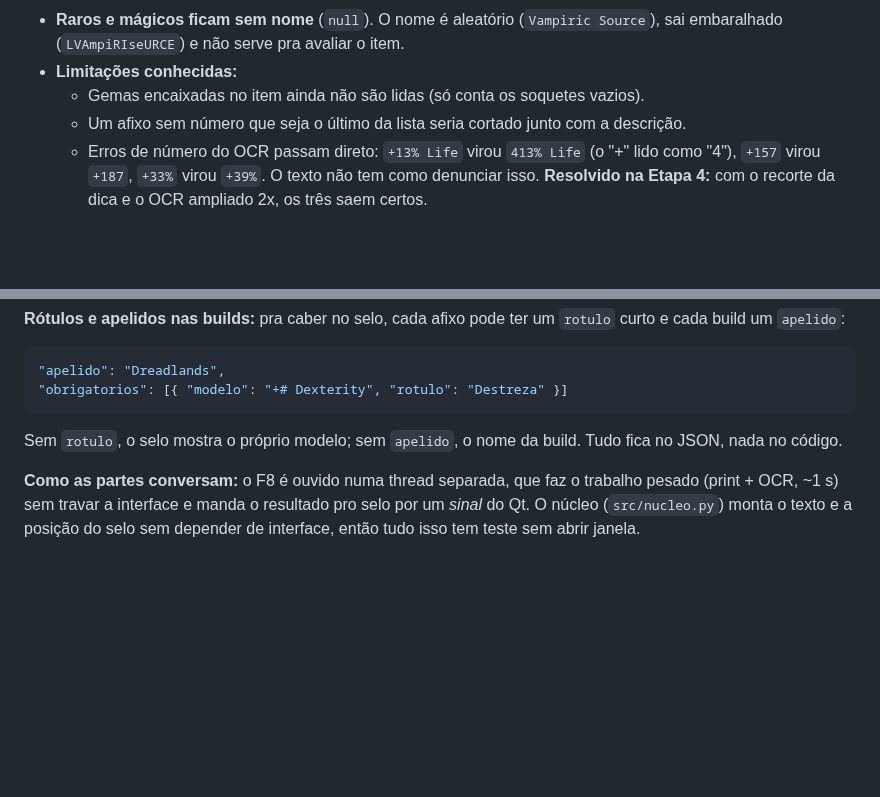
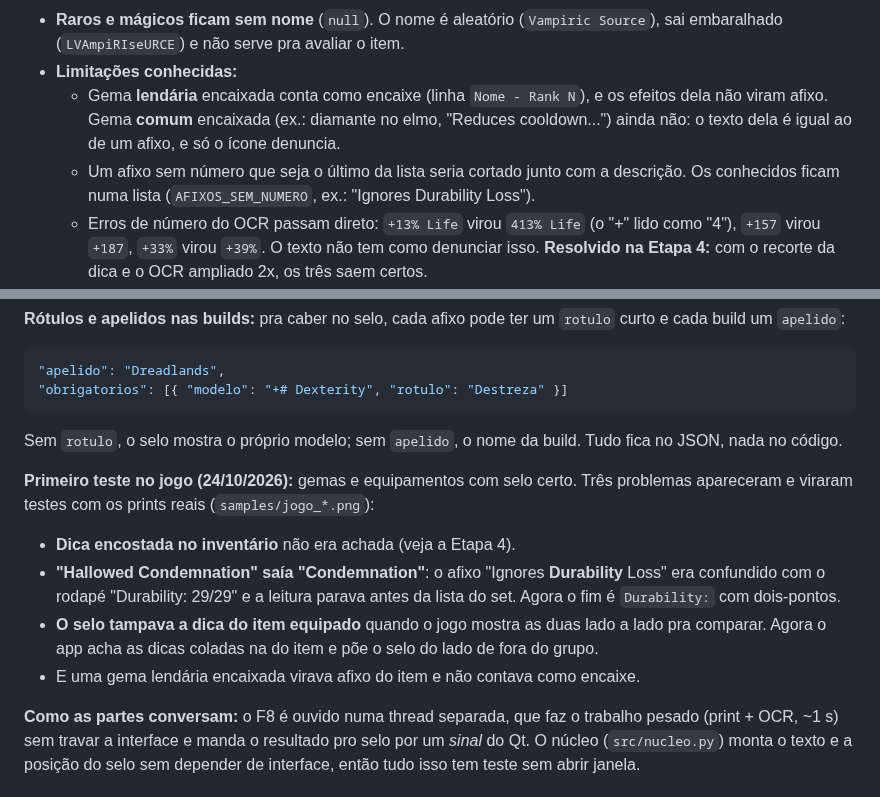
Before and after one commit to Ruthraaz/d3-companion, a Markdown page: README.md, 2 parts joined by grey strips. Drawn GitHub-style; blank space fills up the shorter version.

Commit message:
Teste no jogo: nome de set com Durability, gema encaixada e selo fora da dica do equipado

```diff
--- a/README.md
+++ b/README.md
@@ -76,8 +76,8 @@ Cada afixo vem com um **modelo** (os números trocados por `#`), que é o que o
 - **Nome de item de set vem da lista de peças.** O título usa a fonte decorada e sai embaralhado (`LITANY)@FeTHE/UNDAUNTED`), mas a própria peça está na lista em fonte normal. O parser escolhe a peça mais parecida com o título.
 - **Raros e mágicos ficam sem nome** (`null`). O nome é aleatório (`Vampiric Source`), sai embaralhado (`LVAmpiRIseURCE`) e não serve pra avaliar o item.
 - **Limitações conhecidas:**
-  - Gemas encaixadas no item ainda não são lidas (só conta os soquetes vazios).
-  - Um afixo sem número que seja o último da lista seria cortado junto com a descrição.
+  - Gema **lendária** encaixada conta como encaixe (linha `Nome - Rank N`), e os efeitos dela não viram afixo. Gema **comum** encaixada (ex.: diamante no elmo, "Reduces cooldown...") ainda não: o texto dela é igual ao de um afixo, e só o ícone denuncia.
+  - Um afixo sem número que seja o último da lista seria cortado junto com a descrição. Os conhecidos ficam numa lista (`AFIXOS_SEM_NUMERO`, ex.: "Ignores Durability Loss").
   - Erros de número do OCR passam direto: `+13% Life` virou `413% Life` (o "+" lido como "4"), `+157` virou `+187`, `+33%` virou `+39%`. O texto não tem como denunciar isso. **Resolvido na Etapa 4:** com o recorte da dica e o OCR ampliado 2x, os três saem certos.
   - Às vezes a armadura sai `null` (o OCR não leu "Armor" ou separou os dígitos: `5 8 1`). O parser prefere `null` a um número errado.
 
@@ -159,6 +159,12 @@ O selo é uma janela separada do jogo: fica sempre por cima, **deixa o clique pa
 
 Sem `rotulo`, o selo mostra o próprio modelo; sem `apelido`, o nome da build. Tudo fica no JSON, nada no código.
 
+**Primeiro teste no jogo (24/10/2026):** gemas e equipamentos com selo certo. Três problemas apareceram e viraram testes com os prints reais (`samples/jogo_*.png`):
+- **Dica encostada no inventário** não era achada (veja a Etapa 4).
+- **"Hallowed Condemnation" saía "Condemnation"**: o afixo "Ignores **Durability** Loss" era confundido com o rodapé "Durability: 29/29" e a leitura parava antes da lista do set. Agora o fim é `Durability:` com dois-pontos.
+- **O selo tampava a dica do item equipado** quando o jogo mostra as duas lado a lado pra comparar. Agora o app acha as dicas coladas na do item e põe o selo do lado de fora do grupo.
+- E uma gema lendária encaixada virava afixo do item e não contava como encaixe.
+
 **Como as partes conversam:** o F8 é ouvido numa thread separada, que faz o trabalho pesado (print + OCR, ~1 s) sem travar a interface e manda o resultado pro selo por um *sinal* do Qt. O núcleo (`src/nucleo.py`) monta o texto e a posição do selo sem depender de interface, então tudo isso tem teste sem abrir janela.
 
 ## Como rodar (Windows)
```
Also changed, not shown: CLAUDE.md (+4 -1 lines), samples/jogo_set_hallowed_condemnation.png (added), samples/jogo_set_litany_com_gema_encaixada.png (added), 7 other files.
